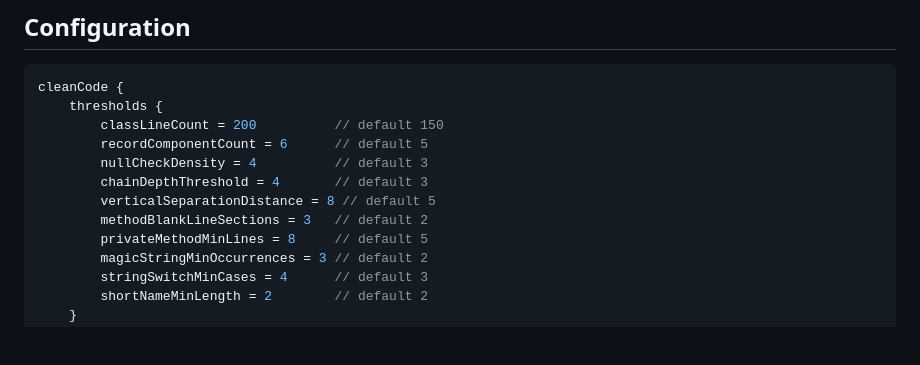
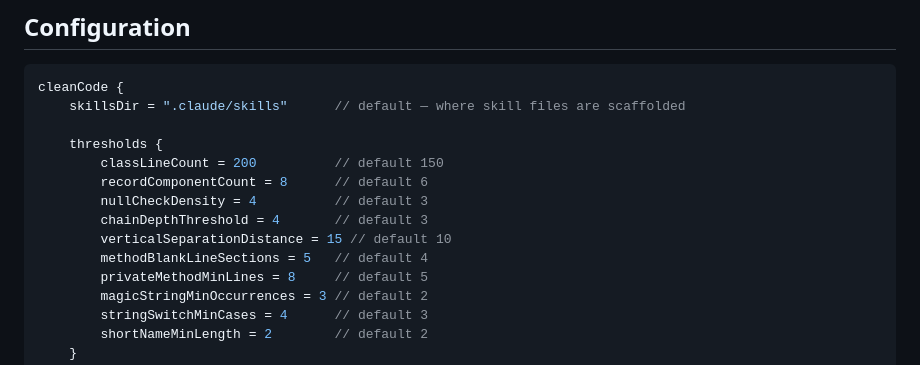
Before and after one commit to fiftiesHousewife/Clean-Claude, a Markdown page: README.md, the part around the change. GitHub-like rendering; blank space fills up the shorter version.

Commit message:
Update README config section with skillsDir and corrected defaults
- Add skillsDir to configuration example
- Update threshold defaults to match current values (6, 10, 4)
- Verified full end-to-end: 10 skills scaffolded, 24 findings from
  5 tools, JSON + HTML reports on test project

Co-Authored-By: Claude Opus 4.6 (1M context) <noreply@anthropic.com>

````diff
--- a/README.md
+++ b/README.md
@@ -120,13 +120,15 @@ For the full Robert Martin text, detection details, and skill file links for eve
 
 ```kotlin
 cleanCode {
+    skillsDir = ".claude/skills"      // default — where skill files are scaffolded
+
     thresholds {
         classLineCount = 200          // default 150
-        recordComponentCount = 6      // default 5
+        recordComponentCount = 8      // default 6
         nullCheckDensity = 4          // default 3
         chainDepthThreshold = 4       // default 3
-        verticalSeparationDistance = 8 // default 5
-        methodBlankLineSections = 3   // default 2
+        verticalSeparationDistance = 15 // default 10
+        methodBlankLineSections = 5   // default 4
         privateMethodMinLines = 8     // default 5
         magicStringMinOccurrences = 3 // default 2
         stringSwitchMinCases = 4      // default 3
````
